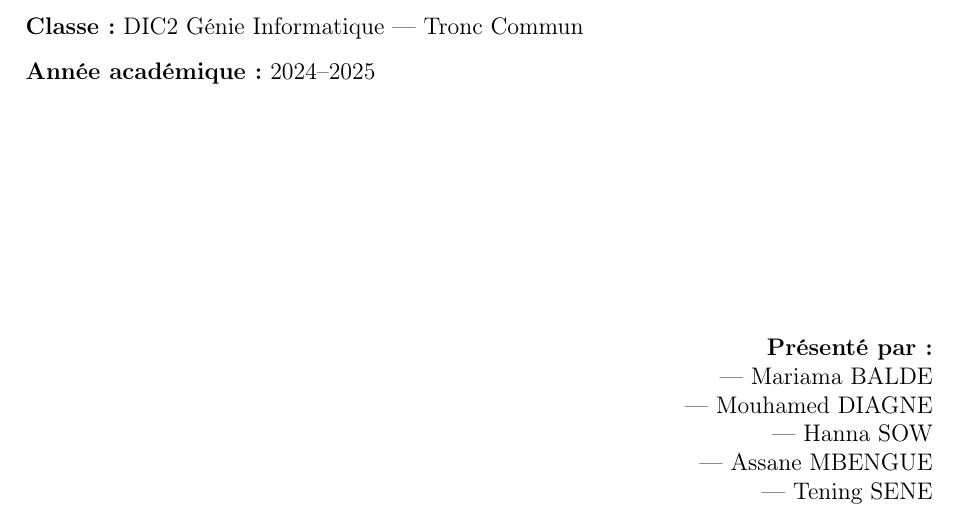
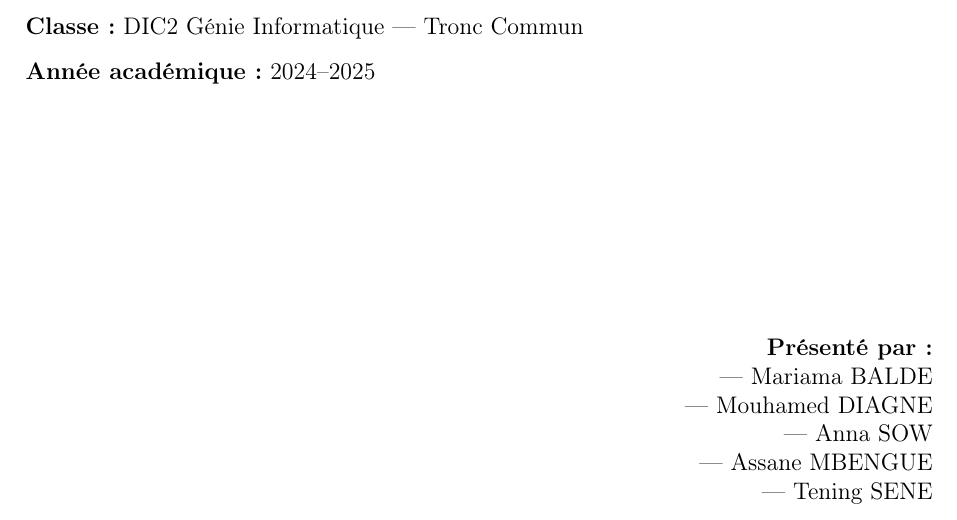
Before and after one commit to Tening2283/TD2ALGO_AVANCE, a LaTeX document (rapport/rapport.tex): part of page 1 of 25, cut so that both start at the same text. Compiled offline with pdfLaTeX.

Commit message:
Update rapport.tex

```diff
--- a/rapport/rapport.tex
+++ b/rapport/rapport.tex
@@ -49,7 +49,7 @@
         \textbf{Présenté par :}\\
         — Mariama BALDE\\
         — Mouhamed DIAGNE\\
-        — Hanna SOW\\
+        — Anna SOW\\
         — Assane MBENGUE\\
         — Tening SENE
     \end{flushright}
```
